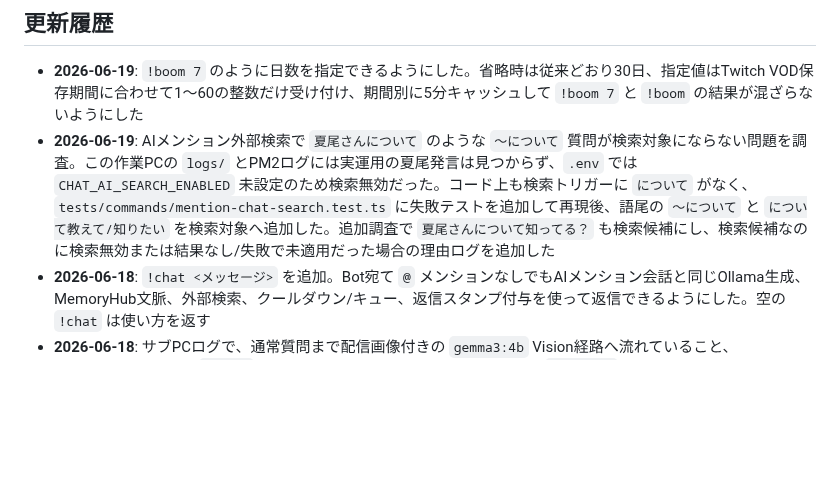
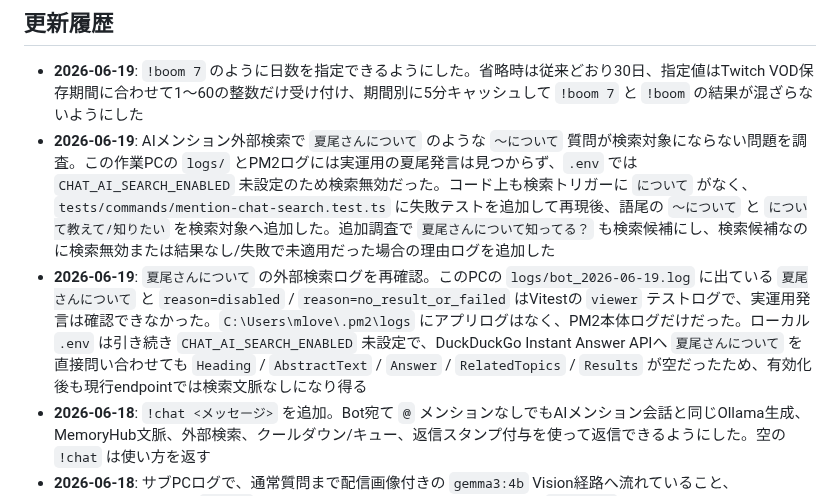
Before and after one commit to jinwktk/twitchRaid, a Markdown page: readme.md, the part around the change. Rendered like a GitHub page; blank space fills up the shorter version.

Commit message:
AI検索ログ再確認を記録

```diff
--- a/readme.md
+++ b/readme.md
@@ -305,6 +305,7 @@ internal-docs/
 ## 更新履歴
 - **2026-06-19**: `!boom 7` のように日数を指定できるようにした。省略時は従来どおり30日、指定値はTwitch VOD保存期間に合わせて1〜60の整数だけ受け付け、期間別に5分キャッシュして `!boom 7` と `!boom` の結果が混ざらないようにした
 - **2026-06-19**: AIメンション外部検索で `夏尾さんについて` のような `〜について` 質問が検索対象にならない問題を調査。この作業PCの `logs/` とPM2ログには実運用の夏尾発言は見つからず、`.env` では `CHAT_AI_SEARCH_ENABLED` 未設定のため検索無効だった。コード上も検索トリガーに `について` がなく、`tests/commands/mention-chat-search.test.ts` に失敗テストを追加して再現後、語尾の `〜について` と `について教えて/知りたい` を検索対象へ追加した。追加調査で `夏尾さんについて知ってる？` も検索候補にし、検索候補なのに検索無効または結果なし/失敗で未適用だった場合の理由ログを追加した
+- **2026-06-19**: `夏尾さんについて` の外部検索ログを再確認。このPCの `logs/bot_2026-06-19.log` に出ている `夏尾さんについて` と `reason=disabled` / `reason=no_result_or_failed` はVitestの `viewer` テストログで、実運用発言は確認できなかった。`C:\Users\mlove\.pm2\logs` にアプリログはなく、PM2本体ログだけだった。ローカル `.env` は引き続き `CHAT_AI_SEARCH_ENABLED` 未設定で、DuckDuckGo Instant Answer APIへ `夏尾さんについて` を直接問い合わせても `Heading` / `AbstractText` / `Answer` / `RelatedTopics` / `Results` が空だったため、有効化後も現行endpointでは検索文脈なしになり得る
 - **2026-06-18**: `!chat <メッセージ>` を追加。Bot宛て `@` メンションなしでもAIメンション会話と同じOllama生成、MemoryHub文脈、外部検索、クールダウン/キュー、返信スタンプ付与を使って返信できるようにした。空の `!chat` は使い方を返す
 - **2026-06-18**: サブPCログで、通常質問まで配信画像付きの `gemma3:4b` Vision経路へ流れていること、OllamaMemoryHubの`twitch` namespaceに実メモが入っていないこと、`記憶して！` やコマンド読み上げ依頼の判定漏れを確認。通常質問は画像取得せず `CHAT_AI_MODEL` へ流し、画面質問だけ `CHAT_AI_VISION_MODEL` と `images` を使うよう変更。`るっかは32歳ね。記憶して！` のような後置き記憶依頼と、`!mangaon` の読み上げ/再投稿依頼を固定拒否できるようにした
 - **2026-06-18**: AIメンション会話にOllamaMemoryHub連携を追加。`CHAT_AI_MEMORY_HUB_ENABLED=true` の場合、明示メモ依頼をHubの `/v1/ingest` へ送り、`/v1/context` の関連メモを既存JSONメモと結合してOllama promptへ渡す。Hub失敗時は通常返信へfail-openし、メモ本文はログに出さない。サブPC常駐用にOllamaMemoryHub側へPM2設定 `OllamaMemoryHub` を追加し、サブPC `E:\GitHub\OllamaMemoryHub` へSSH配置してPM2 online / health OKを確認。twitchRaid側 `.env` もHub有効化済み
```
